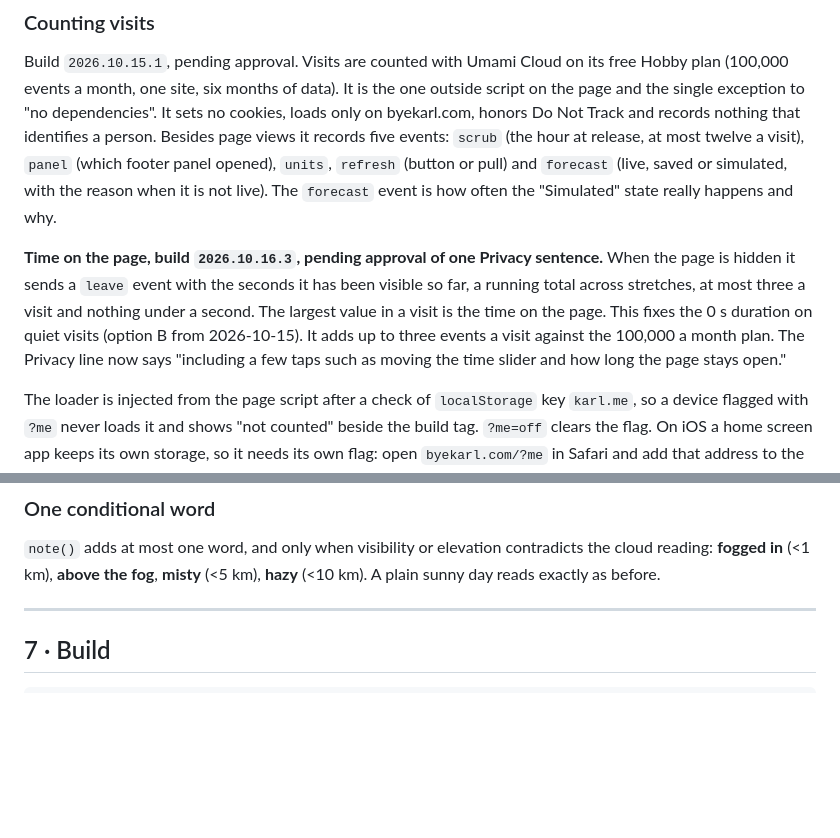
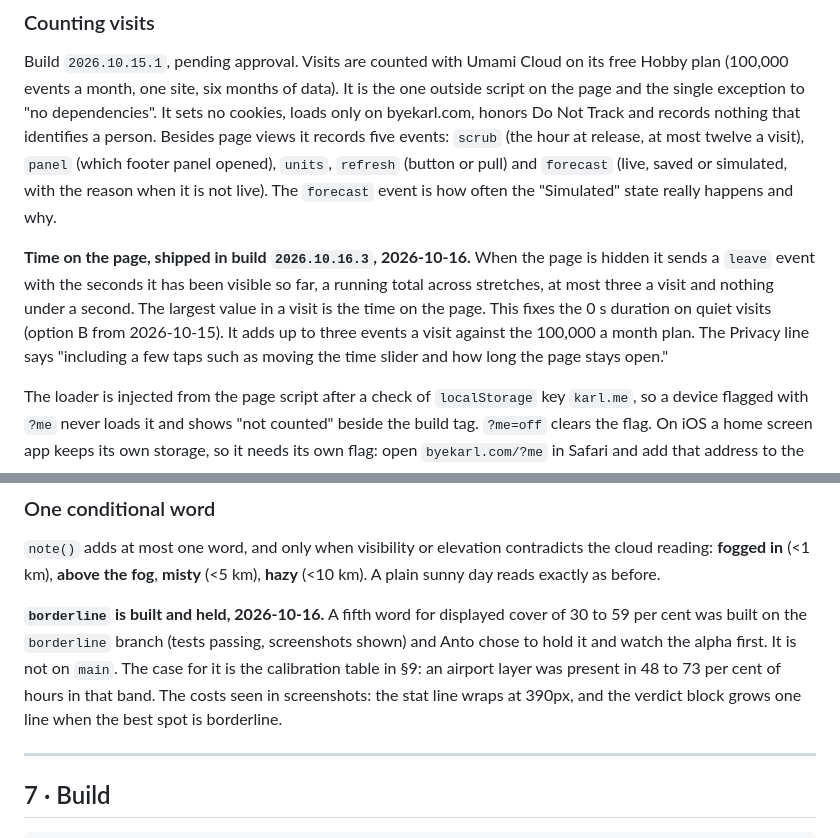
Before and after one commit to antocrimi/karlo, a Markdown page: BRIEFING.md, 2 parts joined by grey strips. Drawn GitHub-style; blank space fills up the shorter version.

Commit message:
Record the borderline hold and the shipped time-on-page note
Reason: Anto approved the Privacy sentence and the Method labels, and chose to
hold borderline until the alpha shows whether people notice wrong calls. Notes only.

Co-Authored-By: Claude Sonnet 5.5 <noreply@anthropic.com>
Claude-Session: https://claude.ai/code/session_01Fegr7heJQ9kSXJuFzvtTZe

```diff
--- a/BRIEFING.md
+++ b/BRIEFING.md
@@ -120,7 +120,7 @@ Build `2026.10.15.9`, pending a test on Anto's phone. Two moments carry a tick:
 ### Counting visits
 Build `2026.10.15.1`, pending approval. Visits are counted with Umami Cloud on its free Hobby plan (100,000 events a month, one site, six months of data). It is the one outside script on the page and the single exception to "no dependencies". It sets no cookies, loads only on byekarl.com, honors Do Not Track and records nothing that identifies a person. Besides page views it records five events: `scrub` (the hour at release, at most twelve a visit), `panel` (which footer panel opened), `units`, `refresh` (button or pull) and `forecast` (live, saved or simulated, with the reason when it is not live). The `forecast` event is how often the "Simulated" state really happens and why.
 
-**Time on the page, build `2026.10.16.3`, pending approval of one Privacy sentence.** When the page is hidden it sends a `leave` event with the seconds it has been visible so far, a running total across stretches, at most three a visit and nothing under a second. The largest value in a visit is the time on the page. This fixes the 0 s duration on quiet visits (option B from 2026-10-15). It adds up to three events a visit against the 100,000 a month plan. The Privacy line now says "including a few taps such as moving the time slider and how long the page stays open."
+**Time on the page, shipped in build `2026.10.16.3`, 2026-10-16.** When the page is hidden it sends a `leave` event with the seconds it has been visible so far, a running total across stretches, at most three a visit and nothing under a second. The largest value in a visit is the time on the page. This fixes the 0 s duration on quiet visits (option B from 2026-10-15). It adds up to three events a visit against the 100,000 a month plan. The Privacy line says "including a few taps such as moving the time slider and how long the page stays open."
 
 The loader is injected from the page script after a check of `localStorage` key `karl.me`, so a device flagged with `?me` never loads it and shows "not counted" beside the build tag. `?me=off` clears the flag. On iOS a home screen app keeps its own storage, so it needs its own flag: open `byekarl.com/?me` in Safari and add that address to the home screen. The Privacy line in the Data panel now says what is counted, and no longer claims there is no tracking.
 
@@ -249,6 +249,8 @@ Score no longer drives ordering. It only breaks ties on equal wind and is not di
 
 ### One conditional word
 `note()` adds at most one word, and only when visibility or elevation contradicts the cloud reading: **fogged in** (<1 km), **above the fog**, **misty** (<5 km), **hazy** (<10 km). A plain sunny day reads exactly as before.
+
+**`borderline` is built and held, 2026-10-16.** A fifth word for displayed cover of 30 to 59 per cent was built on the `borderline` branch (tests passing, screenshots shown) and Anto chose to hold it and watch the alpha first. It is not on `main`. The case for it is the calibration table in §9: an airport layer was present in 48 to 73 per cent of hours in that band. The costs seen in screenshots: the stat line wraps at 390px, and the verdict block grows one line when the best spot is borderline.
 
 ---
 
```
